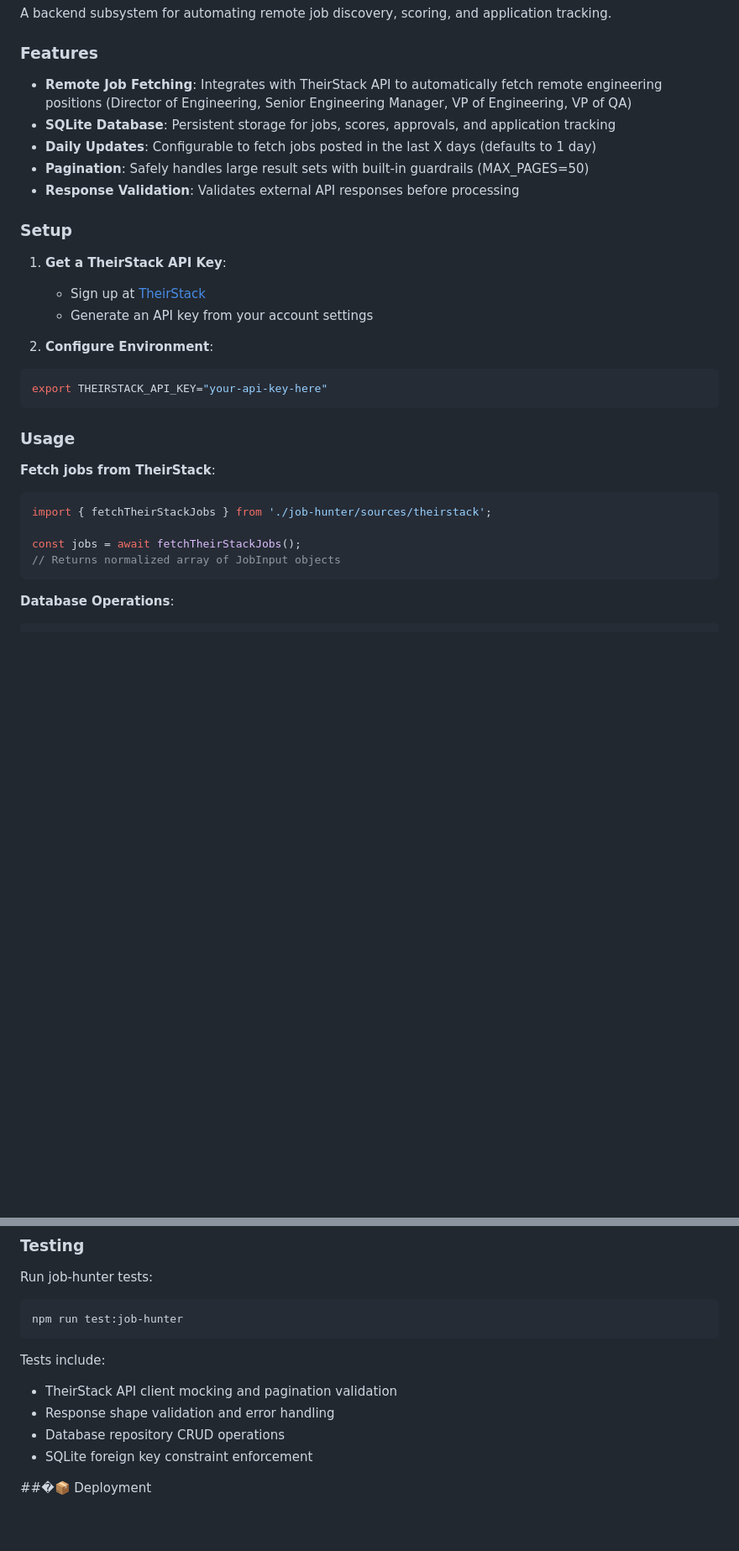
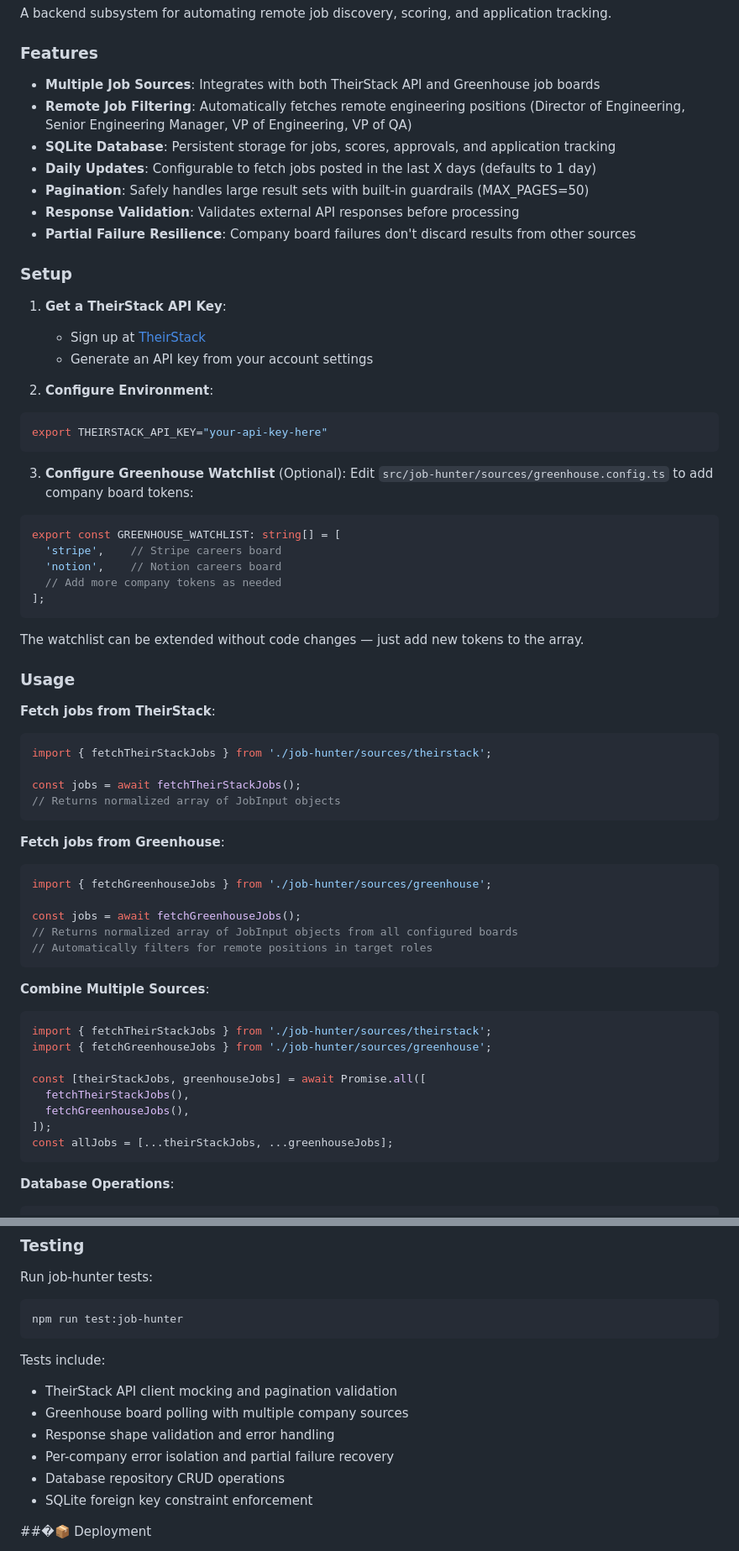
Before and after one commit to MichielDean/PortfolioWebsite, a Markdown page: README.md, 2 parts joined by grey strips. Shown at 84% size. GitHub-like rendering; blank space fills up the shorter version.

Commit message:
po-1oewi: docs: add Greenhouse job board poller documentation

````diff
--- a/README.md
+++ b/README.md
@@ -108,11 +108,13 @@ This will generate:
 A backend subsystem for automating remote job discovery, scoring, and application tracking.
 
 ### Features
-- **Remote Job Fetching**: Integrates with TheirStack API to automatically fetch remote engineering positions (Director of Engineering, Senior Engineering Manager, VP of Engineering, VP of QA)
+- **Multiple Job Sources**: Integrates with both TheirStack API and Greenhouse job boards
+- **Remote Job Filtering**: Automatically fetches remote engineering positions (Director of Engineering, Senior Engineering Manager, VP of Engineering, VP of QA)
 - **SQLite Database**: Persistent storage for jobs, scores, approvals, and application tracking
 - **Daily Updates**: Configurable to fetch jobs posted in the last X days (defaults to 1 day)
 - **Pagination**: Safely handles large result sets with built-in guardrails (MAX_PAGES=50)
 - **Response Validation**: Validates external API responses before processing
+- **Partial Failure Resilience**: Company board failures don't discard results from other sources
 
 ### Setup
 
@@ -125,6 +127,17 @@ A backend subsystem for automating remote job discovery, scoring, and applicatio
 export THEIRSTACK_API_KEY="your-api-key-here"
 ```
 
+3. **Configure Greenhouse Watchlist** (Optional):
+   Edit `src/job-hunter/sources/greenhouse.config.ts` to add company board tokens:
+```typescript
+export const GREENHOUSE_WATCHLIST: string[] = [
+  'stripe',    // Stripe careers board
+  'notion',    // Notion careers board
+  // Add more company tokens as needed
+];
+```
+   The watchlist can be extended without code changes — just add new tokens to the array.
+
 ### Usage
 
 **Fetch jobs from TheirStack**:
@@ -133,6 +146,27 @@ import { fetchTheirStackJobs } from './job-hunter/sources/theirstack';
 
 const jobs = await fetchTheirStackJobs();
 // Returns normalized array of JobInput objects
+```
+
+**Fetch jobs from Greenhouse**:
+```typescript
+import { fetchGreenhouseJobs } from './job-hunter/sources/greenhouse';
+
+const jobs = await fetchGreenhouseJobs();
+// Returns normalized array of JobInput objects from all configured boards
+// Automatically filters for remote positions in target roles
+```
+
+**Combine Multiple Sources**:
+```typescript
+import { fetchTheirStackJobs } from './job-hunter/sources/theirstack';
+import { fetchGreenhouseJobs } from './job-hunter/sources/greenhouse';
+
+const [theirStackJobs, greenhouseJobs] = await Promise.all([
+  fetchTheirStackJobs(),
+  fetchGreenhouseJobs(),
+]);
+const allJobs = [...theirStackJobs, ...greenhouseJobs];
 ```
 
 **Database Operations**:
@@ -184,7 +218,9 @@ npm run test:job-hunter
 
 Tests include:
 - TheirStack API client mocking and pagination validation
+- Greenhouse board polling with multiple company sources
 - Response shape validation and error handling
+- Per-company error isolation and partial failure recovery
 - Database repository CRUD operations
 - SQLite foreign key constraint enforcement
 
````
Also changed, not shown: CONTEXT.md (added, +94 -0 lines).
